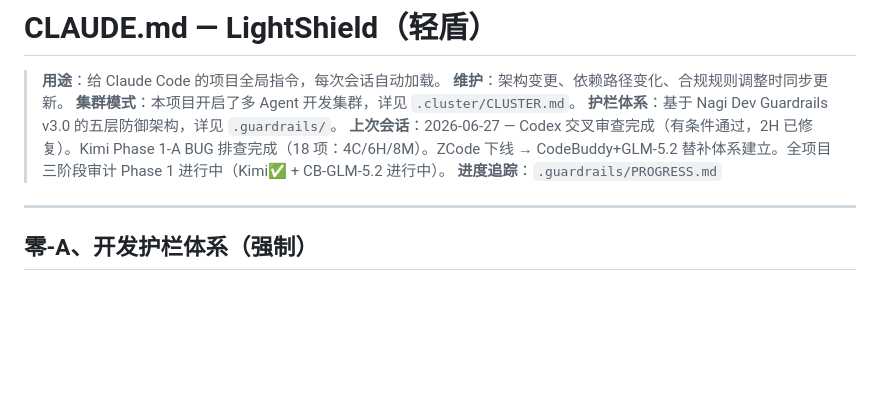
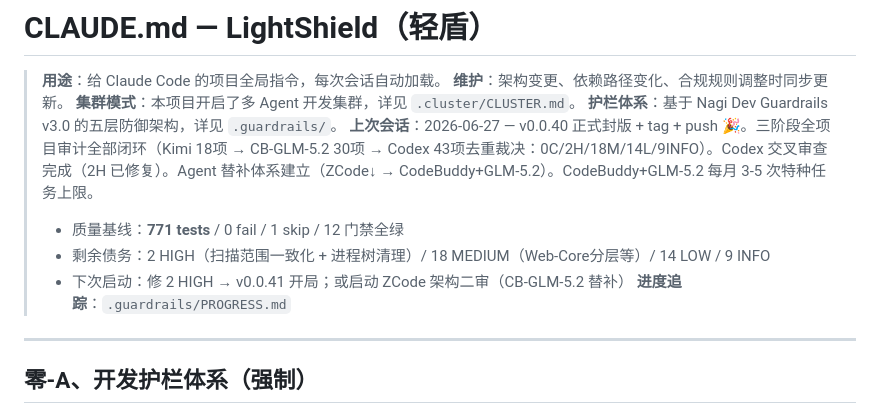
Before and after one commit to Nagi-226/LightShield, a Markdown page: CLAUDE.md, the part around the change. GitHub-like rendering; blank space fills up the shorter version.

Commit message:
@ chore(v040): session-end — GLM-5.2使用策略定稿 + 进度存档
- CLUSTER.md: CodeBuddy+GLM-5.2 每月3-5次特种任务上限
- CLAUDE.md: 会话进度更新至 v0.0.40 封版完成

Co-Authored-By: Claude <noreply@anthropic.com>
@

```diff
--- a/CLAUDE.md
+++ b/CLAUDE.md
@@ -4,7 +4,10 @@
 > **维护**：架构变更、依赖路径变化、合规规则调整时同步更新。
 > **集群模式**：本项目开启了多 Agent 开发集群，详见 `.cluster/CLUSTER.md`。
 > **护栏体系**：基于 Nagi Dev Guardrails v3.0 的五层防御架构，详见 `.guardrails/`。
-> **上次会话**：2026-06-27 — Codex 交叉审查完成（有条件通过，2H 已修复）。Kimi Phase 1-A BUG 排查完成（18 项：4C/6H/8M）。ZCode 下线 → CodeBuddy+GLM-5.2 替补体系建立。全项目三阶段审计 Phase 1 进行中（Kimi✅ + CB-GLM-5.2 进行中）。
+> **上次会话**：2026-06-27 — v0.0.40 正式封版 + tag + push 🎉。三阶段全项目审计全部闭环（Kimi 18项 → CB-GLM-5.2 30项 → Codex 43项去重裁决：0C/2H/18M/14L/9INFO）。Codex 交叉审查完成（2H 已修复）。Agent 替补体系建立（ZCode↓ → CodeBuddy+GLM-5.2）。CodeBuddy+GLM-5.2 每月 3-5 次特种任务上限。
+>   - 质量基线：**771 tests** / 0 fail / 1 skip / 12 门禁全绿
+>   - 剩余债务：2 HIGH（扫描范围一致化 + 进程树清理）/ 18 MEDIUM（Web-Core分层等）/ 14 LOW / 9 INFO
+>   - 下次启动：修 2 HIGH → v0.0.41 开局；或启动 ZCode 架构二审（CB-GLM-5.2 替补）
 > **进度追踪**：`.guardrails/PROGRESS.md`
 
 ---
```
Also changed, not shown: .cluster/CLUSTER.md (+2 -2 lines).
